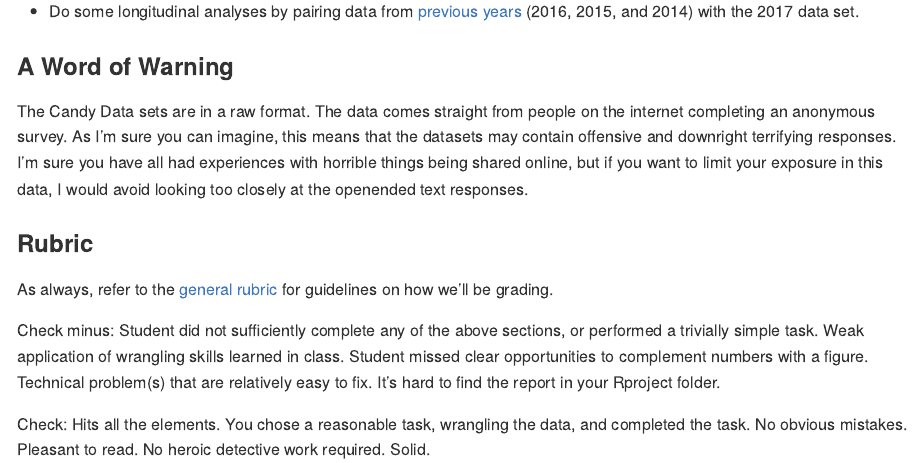
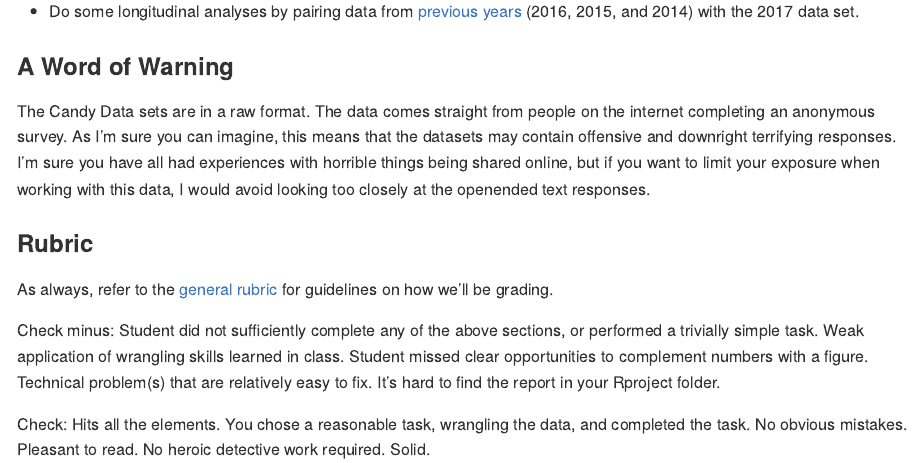
Before and after one commit to wmhall/psych-7p05, a Quarto document (hw-04.qmd): the page in a window 1100 px wide, from 1630 px down. The pictures show the output file hw-04.md that the author committed with the source, drawn offline in the style of GitHub.

Commit message:
editing word of warning

```diff
--- a/hw-04.qmd
+++ b/hw-04.qmd
@@ -63,7 +63,7 @@ Taking a sufficiently difficult/ambitious task to completion would certainly qua
 
 ### A Word of Warning
 
-The Candy Data sets are in a raw format. The data comes straight from people on the internet completing an anonymous survey. As I'm sure you can imagine, this means that the datasets may contain offensive and downright terrifying responses. I'm sure you have all had experiences with horrible things being shared online, but if you want to limit your exposure in this data, I would avoid looking too closely at the openended text responses.
+The Candy Data sets are in a raw format. The data comes straight from people on the internet completing an anonymous survey. As I'm sure you can imagine, this means that the datasets may contain offensive and downright terrifying responses. I'm sure you have all had experiences with horrible things being shared online, but if you want to limit your exposure when working with this data, I would avoid looking too closely at the openended text responses.
 
 ### Rubric
 
```
Also changed, not shown: hw-04.md, 1 other file.
